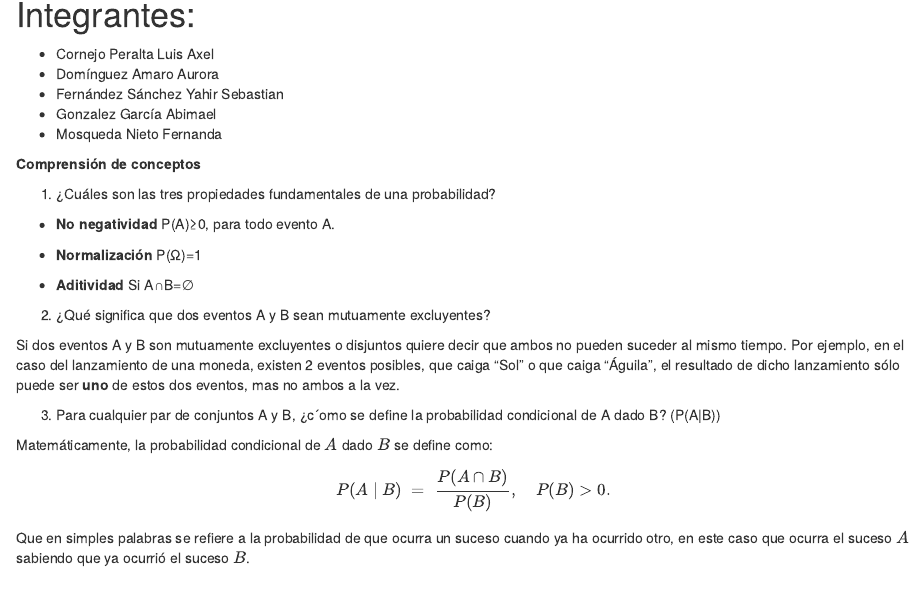
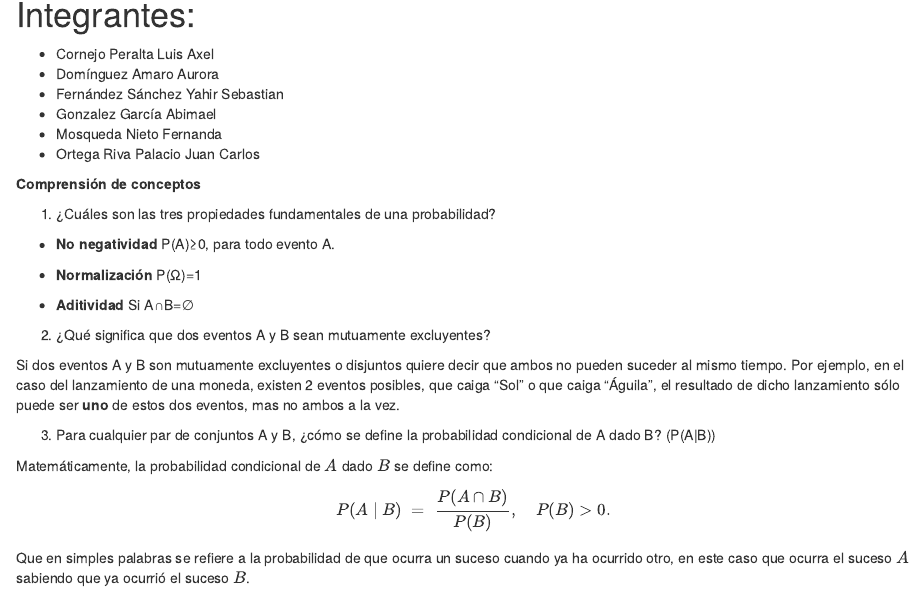
Before and after one commit to axelcornejo22/tarea1-modulo4, an R Markdown document (tarea1M4.Rmd): the page in a window 1100 px wide, from 150 px down. Rendered offline with R 4.5, knitr and Pandoc, with nearby package versions.

Commit message:
Update tarea1M4.Rmd

```diff
--- a/tarea1M4.Rmd
+++ b/tarea1M4.Rmd
@@ -11,6 +11,7 @@ output: html_document
 + Fernández Sánchez Yahir Sebastian
 + Gonzalez García Abimael
 + Mosqueda Nieto Fernanda
++ Ortega Riva Palacio Juan Carlos
 
 **Comprensión de conceptos**
 
@@ -27,7 +28,7 @@ output: html_document
 Si dos eventos A y B son mutuamente excluyentes o disjuntos quiere decir que ambos no pueden suceder al mismo tiempo.
 Por ejemplo, en el caso del lanzamiento de una moneda, existen 2 eventos posibles, que caiga "Sol" o que caiga "Águila", el resultado de dicho lanzamiento sólo puede ser **uno** de estos dos eventos, mas no ambos a la vez.
 
- 3. Para cualquier par de conjuntos A y B, ¿c´omo se define la probabilidad condicional de A
+ 3. Para cualquier par de conjuntos A y B, ¿cómo se define la probabilidad condicional de A
  dado B? (P(A|B))
 
 Matemáticamente, la probabilidad condicional de \(A\) dado \(B\) se define como:
```
